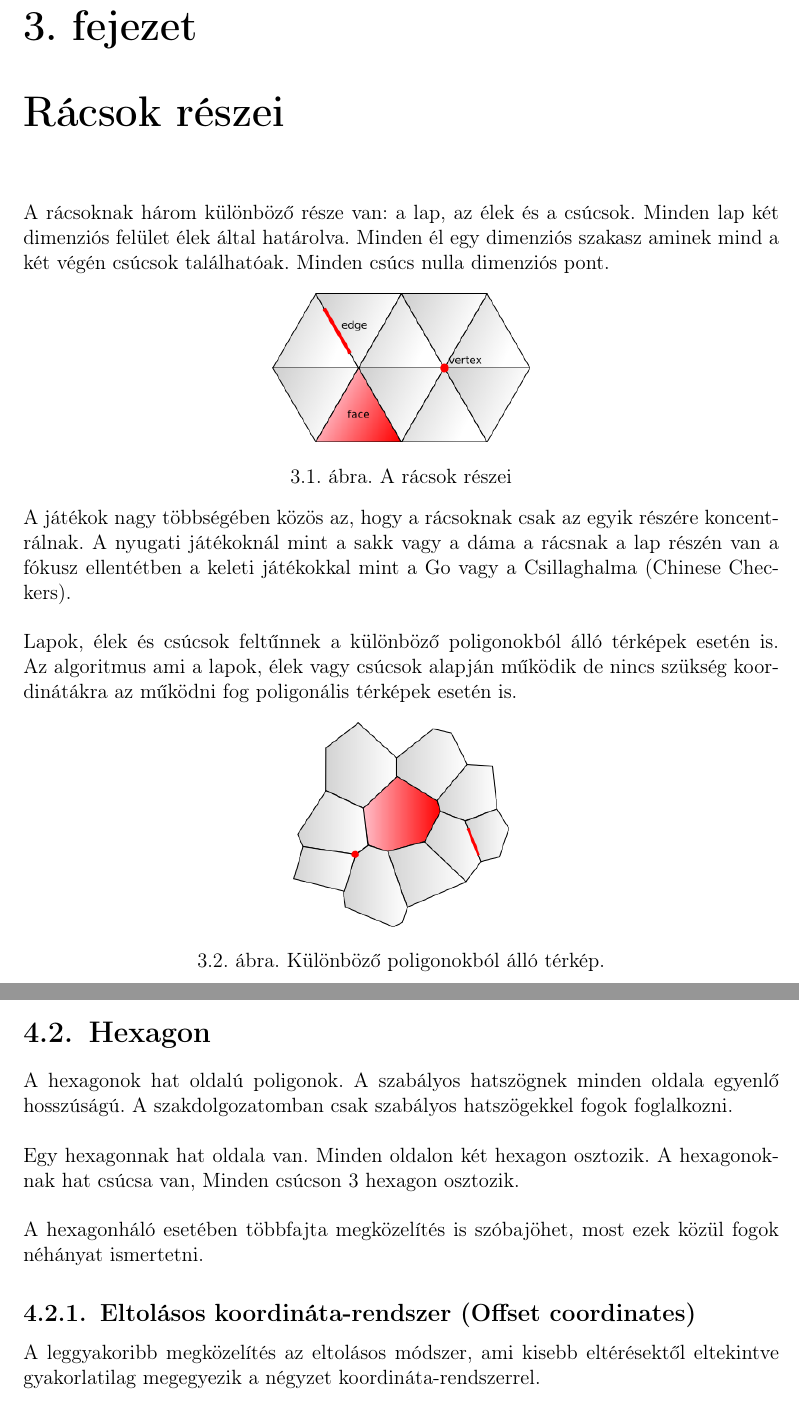
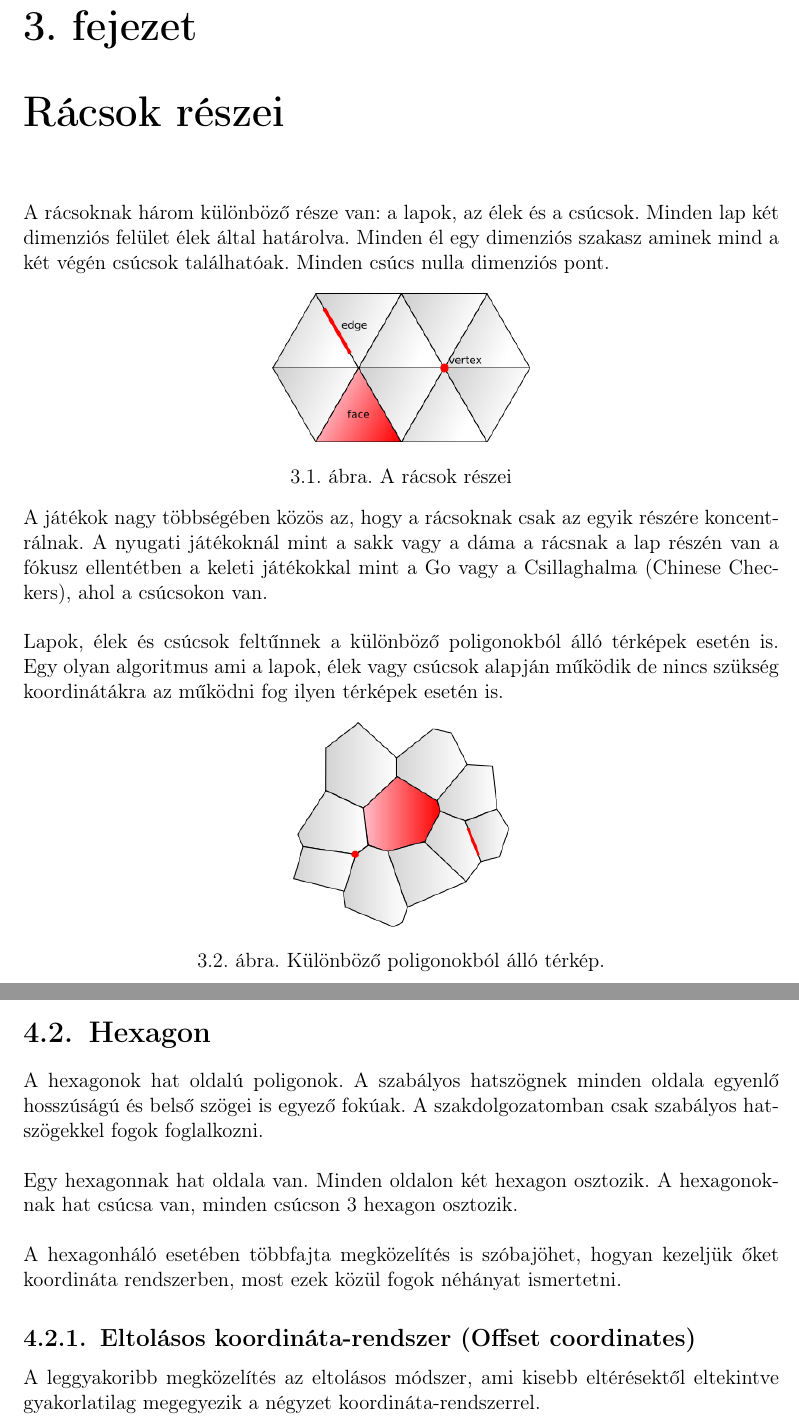
Before and after one commit to piller-imre/Szakdolgozat, a LaTeX document (dolgozat/dolgozat.tex, which reads dolgozat/fejezetek/koordinata_rendszerek.tex, dolgozat/fejezetek/racsok_reszei.tex): two parts of pages 10 and 12 of 35, joined at a grey line, cut so that both start at the same text. Compiled offline with pdfLaTeX.

Commit message:
Correction

```diff
--- a/dolgozat/fejezetek/koordinata_rendszerek.tex
+++ b/dolgozat/fejezetek/koordinata_rendszerek.tex
@@ -10,11 +10,11 @@ Négyzetrács esetében egy derékszögű koordináta-rendszer használata a leg
 
 \section{Hexagon}
 
-A hexagonok hat oldalú poligonok. A szabályos hatszögnek minden oldala egyenlő hosszúságú. A szakdolgozatomban csak szabályos hatszögekkel fogok foglalkozni.
+A hexagonok hat oldalú poligonok. A szabályos hatszögnek minden oldala egyenlő hosszúságú és belső szögei is egyező fokúak. A szakdolgozatomban csak szabályos hatszögekkel fogok foglalkozni.
 \newline
-\newline Egy hexagonnak hat oldala van. Minden oldalon két hexagon osztozik. A hexagonoknak hat csúcsa van, Minden csúcson 3 hexagon osztozik.
+\newline Egy hexagonnak hat oldala van. Minden oldalon két hexagon osztozik. A hexagonoknak hat csúcsa van, minden csúcson 3 hexagon osztozik.
 \newline
-\newline A hexagonháló esetében többfajta megközelítés is szóbajöhet, most ezek közül fogok néhányat ismertetni.
+\newline A hexagonháló esetében többfajta megközelítés is szóbajöhet, hogyan kezeljük őket koordináta rendszerben, most ezek közül fogok néhányat ismertetni.
 
 \subsection{Eltolásos koordináta-rendszer (Offset coordinates)}
 
--- a/dolgozat/fejezetek/racsok_reszei.tex
+++ b/dolgozat/fejezetek/racsok_reszei.tex
@@ -1,6 +1,6 @@
 \Chapter{Rácsok részei}
 
-A rácsoknak három különböző része van: a lap, az élek és a csúcsok. Minden lap két dimenziós felület élek által határolva. Minden él egy dimenziós szakasz aminek mind a két végén csúcsok találhatóak. Minden csúcs nulla dimenziós pont.
+A rácsoknak három különböző része van: a lapok, az élek és a csúcsok. Minden lap két dimenziós felület élek által határolva. Minden él egy dimenziós szakasz aminek mind a két végén csúcsok találhatóak. Minden csúcs nulla dimenziós pont.
 
 \begin{figure}[h]
 \centering
@@ -9,9 +9,9 @@ A rácsoknak három különböző része van: a lap, az élek és a csúcsok. Mi
 \label{fig:img31}
 \end{figure}
 
-\noindent A játékok nagy többségében közös az, hogy a rácsoknak csak az egyik részére koncentrálnak. A nyugati játékoknál mint a sakk vagy a dáma a rácsnak a lap részén van a fókusz ellentétben a keleti játékokkal mint a Go vagy a Csillaghalma (Chinese Checkers).
+\noindent A játékok nagy többségében közös az, hogy a rácsoknak csak az egyik részére koncentrálnak. A nyugati játékoknál mint a sakk vagy a dáma a rácsnak a lap részén van a fókusz ellentétben a keleti játékokkal mint a Go vagy a Csillaghalma (Chinese Checkers), ahol a csúcsokon van.
 \newline
-\newline Lapok, élek és csúcsok feltűnnek a különböző poligonokból álló  térképek esetén is. Az algoritmus ami a lapok, élek vagy csúcsok alapján működik de nincs szükség koordinátákra az működni fog poligonális térképek esetén is.
+\newline Lapok, élek és csúcsok feltűnnek a különböző poligonokból álló  térképek esetén is. Egy olyan algoritmus ami a lapok, élek vagy csúcsok alapján működik de nincs szükség koordinátákra az működni fog ilyen térképek esetén is.
 
 \begin{figure}[h]
 \centering
```
Also changed, not shown: dolgozat/fejezetek/racsok.tex (+4 -4 lines).
